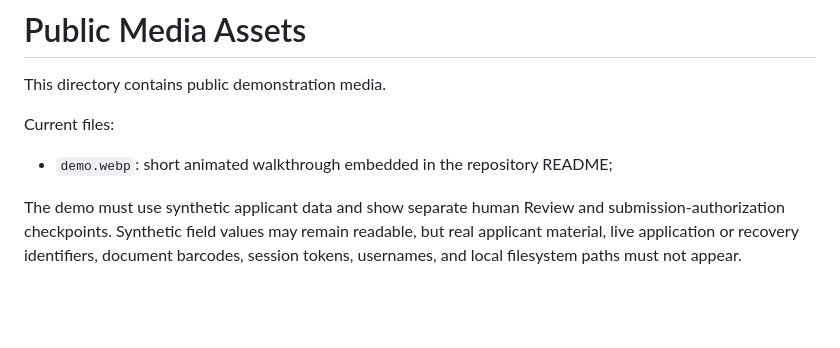
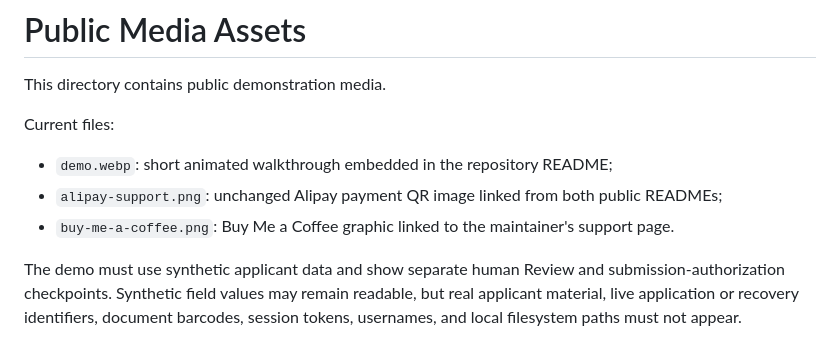
Before and after one commit to gamhoi/ds160-autofill-releases, a Markdown page: assets/README.md, the part around the change. Drawn GitHub-style; blank space fills up the shorter version.

```diff
--- a/assets/README.md
+++ b/assets/README.md
@@ -5,6 +5,8 @@ This directory contains public demonstration media.
 Current files:
 
 - `demo.webp`: short animated walkthrough embedded in the repository README;
+- `alipay-support.png`: unchanged Alipay payment QR image linked from both public READMEs;
+- `buy-me-a-coffee.png`: Buy Me a Coffee graphic linked to the maintainer's support page.
 
 The demo must use synthetic applicant data and show separate human Review and
 submission-authorization checkpoints. Synthetic field values may remain readable,
```
Also changed, not shown: README.md (+24 -0 lines), README.zh-CN.md (+23 -0 lines), assets/alipay-support.png (added), assets/buy-me-a-coffee.png (added).
